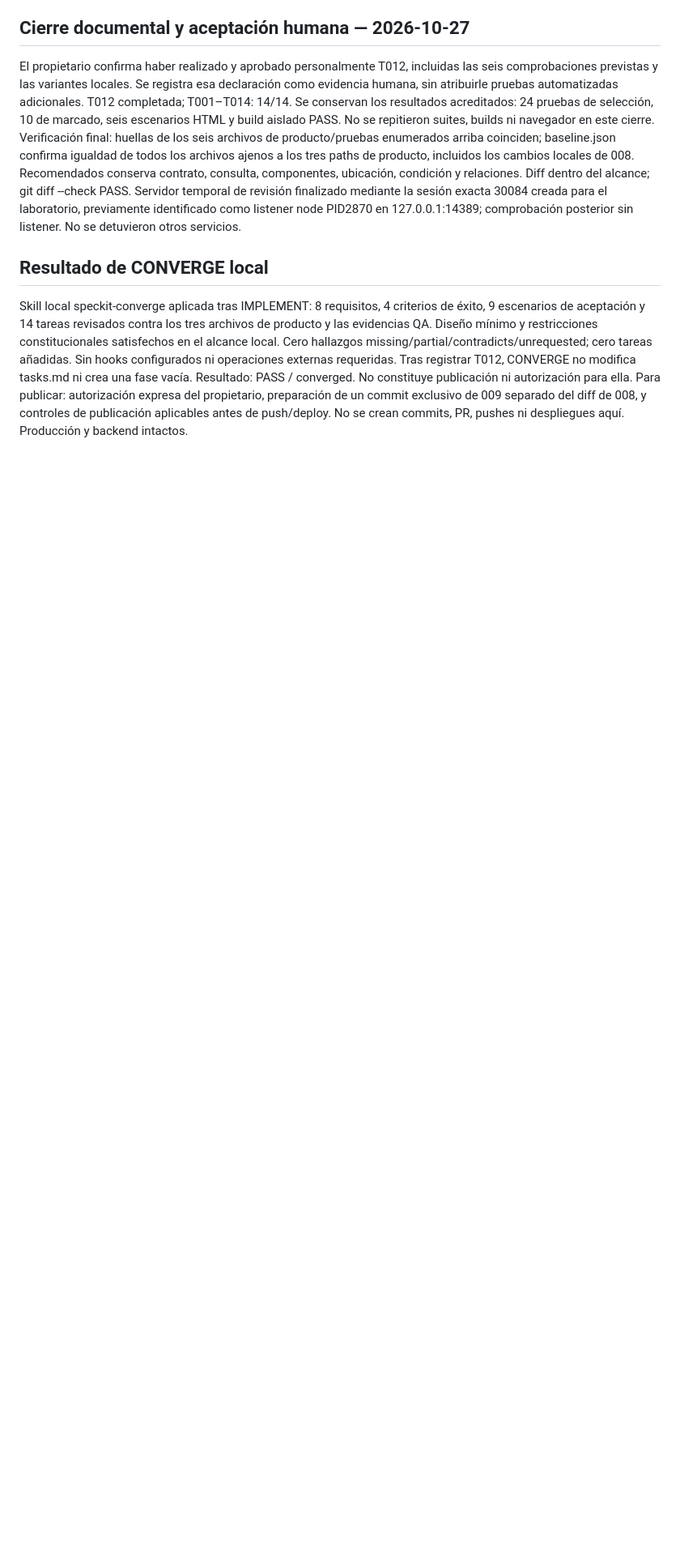
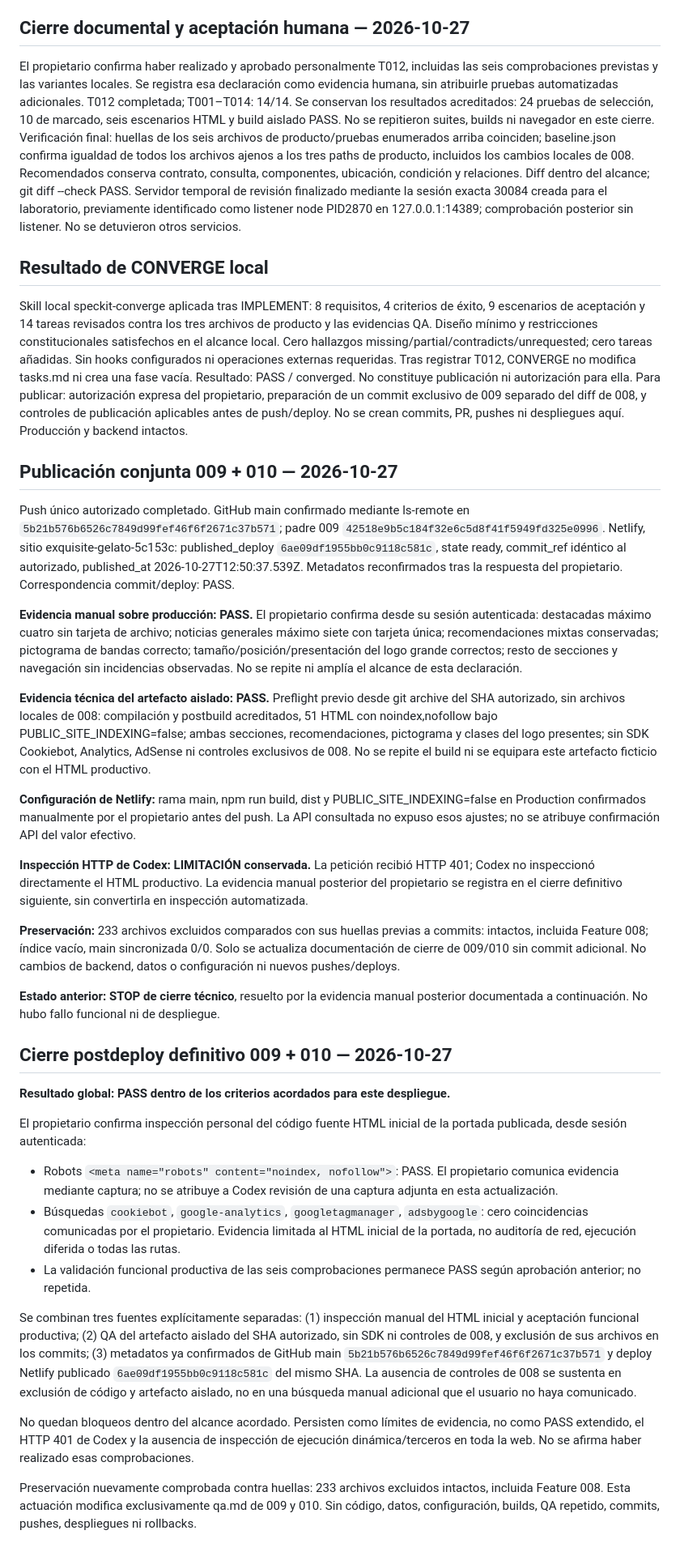
Before and after one commit to gerardolmos/todosat-frontend, a Markdown page: specs/009-home-news-sections/qa.md, the part around the change. Shown at 81% size. Rendered like a GitHub page; blank space fills up the shorter version.

Commit message:
docs(sdd): record postdeploy evidence for features 009 and 010

```diff
--- a/specs/009-home-news-sections/qa.md
+++ b/specs/009-home-news-sections/qa.md
@@ -46,3 +46,36 @@ Servidor temporal de revisión finalizado mediante la sesión exacta 30084 cread
 ## Resultado de CONVERGE local
 Skill local speckit-converge aplicada tras IMPLEMENT: 8 requisitos, 4 criterios de éxito, 9 escenarios de aceptación y 14 tareas revisados contra los tres archivos de producto y las evidencias QA. Diseño mínimo y restricciones constitucionales satisfechos en el alcance local. Cero hallazgos missing/partial/contradicts/unrequested; cero tareas añadidas. Sin hooks configurados ni operaciones externas requeridas. Tras registrar T012, CONVERGE no modifica tasks.md ni crea una fase vacía.
 Resultado: PASS / converged. No constituye publicación ni autorización para ella. Para publicar: autorización expresa del propietario, preparación de un commit exclusivo de 009 separado del diff de 008, y controles de publicación aplicables antes de push/deploy. No se crean commits, PR, pushes ni despliegues aquí. Producción y backend intactos.
+
+
+## Publicación conjunta 009 + 010 — 2026-10-27
+
+Push único autorizado completado. GitHub main confirmado mediante ls-remote en `5b21b576b6526c7849d99fef46f6f2671c37b571`; padre 009 `42518e9b5c184f32e6c5d8f41f5949fd325e0996`. Netlify, sitio exquisite-gelato-5c153c: published_deploy `6ae09df1955bb0c9118c581c`, state ready, commit_ref idéntico al autorizado, published_at 2026-10-27T12:50:37.539Z. Metadatos reconfirmados tras la respuesta del propietario. Correspondencia commit/deploy: PASS.
+
+**Evidencia manual sobre producción: PASS.** El propietario confirma desde su sesión autenticada: destacadas máximo cuatro sin tarjeta de archivo; noticias generales máximo siete con tarjeta única; recomendaciones mixtas conservadas; pictograma de bandas correcto; tamaño/posición/presentación del logo grande correctos; resto de secciones y navegación sin incidencias observadas. No se repite ni amplía el alcance de esta declaración.
+
+**Evidencia técnica del artefacto aislado: PASS.** Preflight previo desde git archive del SHA autorizado, sin archivos locales de 008: compilación y postbuild acreditados, 51 HTML con noindex,nofollow bajo PUBLIC_SITE_INDEXING=false; ambas secciones, recomendaciones, pictograma y clases del logo presentes; sin SDK Cookiebot, Analytics, AdSense ni controles exclusivos de 008. No se repite el build ni se equipara este artefacto ficticio con el HTML productivo.
+
+**Configuración de Netlify:** rama main, npm run build, dist y PUBLIC_SITE_INDEXING=false en Production confirmados manualmente por el propietario antes del push. La API consultada no expuso esos ajustes; no se atribuye confirmación API del valor efectivo.
+
+**Inspección HTTP de Codex: LIMITACIÓN conservada.** La petición recibió HTTP 401; Codex no inspeccionó directamente el HTML productivo. La evidencia manual posterior del propietario se registra en el cierre definitivo siguiente, sin convertirla en inspección automatizada.
+
+**Preservación:** 233 archivos excluidos comparados con sus huellas previas a commits: intactos, incluida Feature 008; índice vacío, main sincronizada 0/0. Solo se actualiza documentación de cierre de 009/010 sin commit adicional. No cambios de backend, datos o configuración ni nuevos pushes/deploys.
+
+**Estado anterior: STOP de cierre técnico**, resuelto por la evidencia manual posterior documentada a continuación. No hubo fallo funcional ni de despliegue.
+
+
+## Cierre postdeploy definitivo 009 + 010 — 2026-10-27
+
+**Resultado global: PASS dentro de los criterios acordados para este despliegue.**
+
+El propietario confirma inspección personal del código fuente HTML inicial de la portada publicada, desde sesión autenticada:
+- Robots `<meta name="robots" content="noindex, nofollow">`: PASS. El propietario comunica evidencia mediante captura; no se atribuye a Codex revisión de una captura adjunta en esta actualización.
+- Búsquedas `cookiebot`, `google-analytics`, `googletagmanager`, `adsbygoogle`: cero coincidencias comunicadas por el propietario. Evidencia limitada al HTML inicial de la portada, no auditoría de red, ejecución diferida o todas las rutas.
+- La validación funcional productiva de las seis comprobaciones permanece PASS según aprobación anterior; no repetida.
+
+Se combinan tres fuentes explícitamente separadas: (1) inspección manual del HTML inicial y aceptación funcional productiva; (2) QA del artefacto aislado del SHA autorizado, sin SDK ni controles de 008, y exclusión de sus archivos en los commits; (3) metadatos ya confirmados de GitHub main `5b21b576b6526c7849d99fef46f6f2671c37b571` y deploy Netlify publicado `6ae09df1955bb0c9118c581c` del mismo SHA. La ausencia de controles de 008 se sustenta en exclusión de código y artefacto aislado, no en una búsqueda manual adicional que el usuario no haya comunicado.
+
+No quedan bloqueos dentro del alcance acordado. Persisten como límites de evidencia, no como PASS extendido, el HTTP 401 de Codex y la ausencia de inspección de ejecución dinámica/terceros en toda la web. No se afirma haber realizado esas comprobaciones.
+
+Preservación nuevamente comprobada contra huellas: 233 archivos excluidos intactos, incluida Feature 008. Esta actuación modifica exclusivamente qa.md de 009 y 010. Sin código, datos, configuración, builds, QA repetido, commits, pushes, despliegues ni rollbacks.
```
Also changed, not shown: specs/010-operator-visual-adjustments/qa.md (+12 -0 lines).
